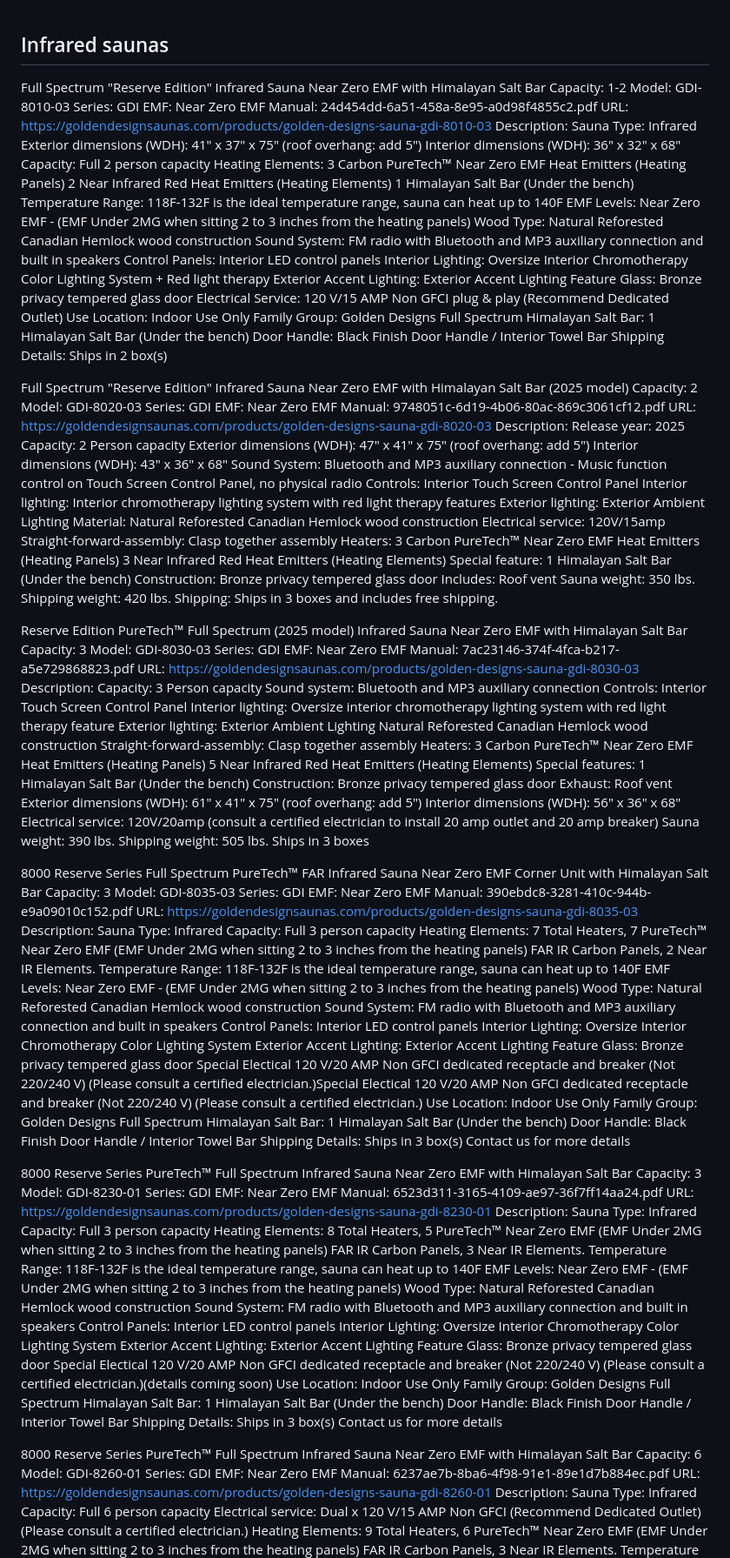
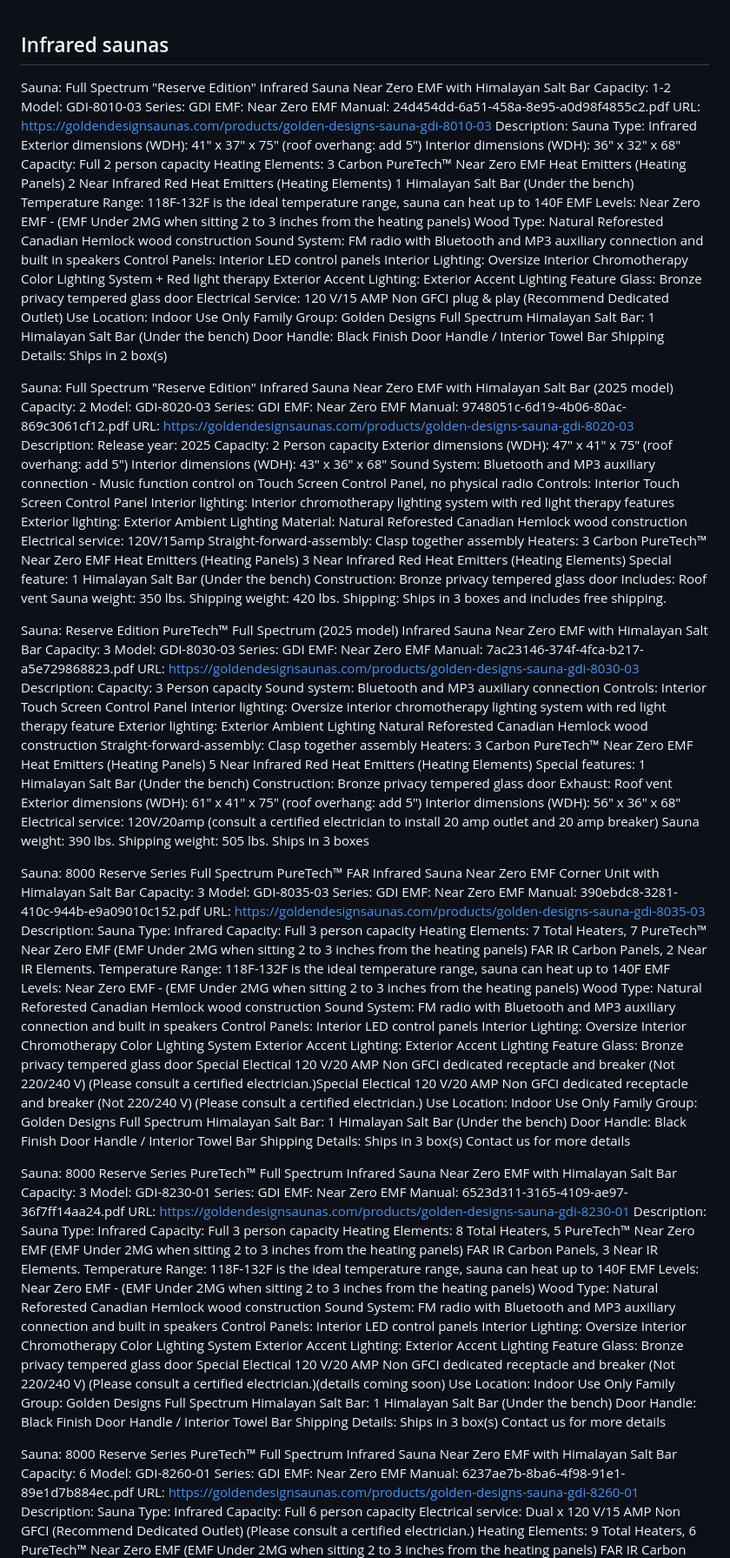
Before and after one commit to jonssonrickard/golden-design-saunas, a Markdown page: data/golden_design_product_catalogue.md, the part around one of its changes. Shown at 87% size. GitHub-like rendering.

```diff
--- a/data/golden_design_product_catalogue.md
+++ b/data/golden_design_product_catalogue.md
@@ -1,6 +1,6 @@
 ## Infrared saunas
 
-Full Spectrum "Reserve Edition" Infrared Sauna Near Zero EMF with Himalayan Salt Bar
+Sauna: Full Spectrum "Reserve Edition" Infrared Sauna Near Zero EMF with Himalayan Salt Bar
 Capacity: 1-2
 Model: GDI-8010-03
 Series: GDI
@@ -10,7 +10,7 @@ URL: https://goldendesignsaunas.com/products/golden-designs-sauna-gdi-8010-03
 Description:
 Sauna Type: Infrared Exterior dimensions (WDH): 41″ x 37″ x 75″ (roof overhang: add 5″) Interior dimensions (WDH): 36″ x 32″ x 68″ Capacity: Full 2 person capacity Heating Elements: 3 Carbon PureTech™ Near Zero EMF Heat Emitters (Heating Panels) 2 Near Infrared Red Heat Emitters (Heating Elements) 1 Himalayan Salt Bar (Under the bench) Temperature Range: 118F-132F is the ideal temperature range, sauna can heat up to 140F EMF Levels: Near Zero EMF - (EMF Under 2MG when sitting 2 to 3 inches from the heating panels) Wood Type: Natural Reforested Canadian Hemlock wood construction Sound System: FM radio with Bluetooth and MP3 auxiliary connection and built in speakers Control Panels: Interior LED control panels Interior Lighting: Oversize Interior Chromotherapy Color Lighting System + Red light therapy Exterior Accent Lighting: Exterior Accent Lighting Feature Glass: Bronze privacy tempered glass door Electrical Service: 120 V/15 AMP Non GFCI plug & play (Recommend Dedicated Outlet) Use Location: Indoor Use Only Family Group: Golden Designs Full Spectrum Himalayan Salt Bar: 1 Himalayan Salt Bar (Under the bench) Door Handle: Black Finish Door Handle / Interior Towel Bar Shipping Details: Ships in 2 box(s)
 
-Full Spectrum "Reserve Edition" Infrared Sauna Near Zero EMF with Himalayan Salt Bar (2025 model)
+Sauna: Full Spectrum "Reserve Edition" Infrared Sauna Near Zero EMF with Himalayan Salt Bar (2025 model)
 Capacity: 2
 Model: GDI-8020-03
 Series: GDI
@@ -20,7 +20,7 @@ URL: https://goldendesignsaunas.com/products/golden-designs-sauna-gdi-8020-03
 Description:
 Release year: 2025 Capacity: 2 Person capacity Exterior dimensions (WDH): 47″ x 41″ x 75″ (roof overhang: add 5″) Interior dimensions (WDH): 43″ x 36″ x 68″ Sound System: Bluetooth and MP3 auxiliary connection - Music function control on Touch Screen Control Panel, no physical radio Controls: Interior Touch Screen Control Panel Interior lighting: Interior chromotherapy lighting system with red light therapy features Exterior lighting: Exterior Ambient Lighting Material: Natural Reforested Canadian Hemlock wood construction Electrical service: 120V/15amp Straight-forward-assembly: Clasp together assembly Heaters: 3 Carbon PureTech™ Near Zero EMF Heat Emitters (Heating Panels) 3 Near Infrared Red Heat Emitters (Heating Elements) Special feature: 1 Himalayan Salt Bar (Under the bench) Construction: Bronze privacy tempered glass door Includes: Roof vent Sauna weight: 350 lbs. Shipping weight: 420 lbs. Shipping: Ships in 3 boxes and includes free shipping.
 
-Reserve Edition PureTech™ Full Spectrum (2025 model) Infrared Sauna Near Zero EMF with Himalayan Salt Bar
+Sauna: Reserve Edition PureTech™ Full Spectrum (2025 model) Infrared Sauna Near Zero EMF with Himalayan Salt Bar
 Capacity: 3
 Model: GDI-8030-03
 Series: GDI
@@ -30,7 +30,7 @@ URL: https://goldendesignsaunas.com/products/golden-designs-sauna-gdi-8030-03
 Description:
 Capacity: 3 Person capacity Sound system: Bluetooth and MP3 auxiliary connection Controls: Interior Touch Screen Control Panel Interior lighting: Oversize interior chromotherapy lighting system with red light therapy feature Exterior lighting: Exterior Ambient Lighting Natural Reforested Canadian Hemlock wood construction Straight-forward-assembly: Clasp together assembly Heaters: 3 Carbon PureTech™ Near Zero EMF Heat Emitters (Heating Panels) 5 Near Infrared Red Heat Emitters (Heating Elements) Special features: 1 Himalayan Salt Bar (Under the bench) Construction: Bronze privacy tempered glass door Exhaust: Roof vent Exterior dimensions (WDH): 61″ x 41″ x 75″ (roof overhang: add 5″) Interior dimensions (WDH): 56″ x 36″ x 68″ Electrical service: 120V/20amp (consult a certified electrician to install 20 amp outlet and 20 amp breaker) Sauna weight: 390 lbs. Shipping weight: 505 lbs. Ships in 3 boxes
 
-8000 Reserve Series Full Spectrum PureTech™ FAR Infrared Sauna Near Zero EMF Corner Unit with Himalayan Salt Bar
+Sauna: 8000 Reserve Series Full Spectrum PureTech™ FAR Infrared Sauna Near Zero EMF Corner Unit with Himalayan Salt Bar
 Capacity: 3
 Model: GDI-8035-03
 Series: GDI
@@ -40,7 +40,7 @@ URL: https://goldendesignsaunas.com/products/golden-designs-sauna-gdi-8035-03
 Description:
 Sauna Type: Infrared Capacity: Full 3 person capacity Heating Elements: 7 Total Heaters, 7 PureTech™ Near Zero EMF (EMF Under 2MG when sitting 2 to 3 inches from the heating panels) FAR IR Carbon Panels, 2 Near IR Elements. Temperature Range: 118F-132F is the ideal temperature range, sauna can heat up to 140F EMF Levels: Near Zero EMF - (EMF Under 2MG when sitting 2 to 3 inches from the heating panels) Wood Type: Natural Reforested Canadian Hemlock wood construction Sound System: FM radio with Bluetooth and MP3 auxiliary connection and built in speakers Control Panels: Interior LED control panels Interior Lighting: Oversize Interior Chromotherapy Color Lighting System Exterior Accent Lighting: Exterior Accent Lighting Feature Glass: Bronze privacy tempered glass door Special Electical 120 V/20 AMP Non GFCI dedicated receptacle and breaker (Not 220/240 V) (Please consult a certified electrician.)Special Electical 120 V/20 AMP Non GFCI dedicated receptacle and breaker (Not 220/240 V) (Please consult a certified electrician.) Use Location: Indoor Use Only Family Group: Golden Designs Full Spectrum Himalayan Salt Bar: 1 Himalayan Salt Bar (Under the bench) Door Handle: Black Finish Door Handle / Interior Towel Bar Shipping Details: Ships in 3 box(s) Contact us for more details
 
-8000 Reserve Series PureTech™ Full Spectrum Infrared Sauna Near Zero EMF with Himalayan Salt Bar
+Sauna: 8000 Reserve Series PureTech™ Full Spectrum Infrared Sauna Near Zero EMF with Himalayan Salt Bar
 Capacity: 3
 Model: GDI-8230-01
 Series: GDI
@@ -50,7 +50,7 @@ URL: https://goldendesignsaunas.com/products/golden-designs-sauna-gdi-8230-01
 Description:
 Sauna Type: Infrared Capacity: Full 3 person capacity Heating Elements: 8 Total Heaters, 5 PureTech™ Near Zero EMF (EMF Under 2MG when sitting 2 to 3 inches from the heating panels) FAR IR Carbon Panels, 3 Near IR Elements. Temperature Range: 118F-132F is the ideal temperature range, sauna can heat up to 140F EMF Levels: Near Zero EMF - (EMF Under 2MG when sitting 2 to 3 inches from the heating panels) Wood Type: Natural Reforested Canadian Hemlock wood construction Sound System: FM radio with Bluetooth and MP3 auxiliary connection and built in speakers Control Panels: Interior LED control panels Interior Lighting: Oversize Interior Chromotherapy Color Lighting System Exterior Accent Lighting: Exterior Accent Lighting Feature Glass: Bronze privacy tempered glass door Special Electical 120 V/20 AMP Non GFCI dedicated receptacle and breaker (Not 220/240 V) (Please consult a certified electrician.)(details coming soon) Use Location: Indoor Use Only Family Group: Golden Designs Full Spectrum Himalayan Salt Bar: 1 Himalayan Salt Bar (Under the bench) Door Handle: Black Finish Door Handle / Interior Towel Bar Shipping Details: Ships in 3 box(s) Contact us for more details
 
-8000 Reserve Series PureTech™ Full Spectrum Infrared Sauna Near Zero EMF with Himalayan Salt Bar
+Sauna: 8000 Reserve Series PureTech™ Full Spectrum Infrared Sauna Near Zero EMF with Himalayan Salt Bar
 Capacity: 6
 Model: GDI-8260-01
 Series: GDI
```
Also changed, not shown: other parts of data/golden_design_product_catalogue.md (+75 -75 lines).
